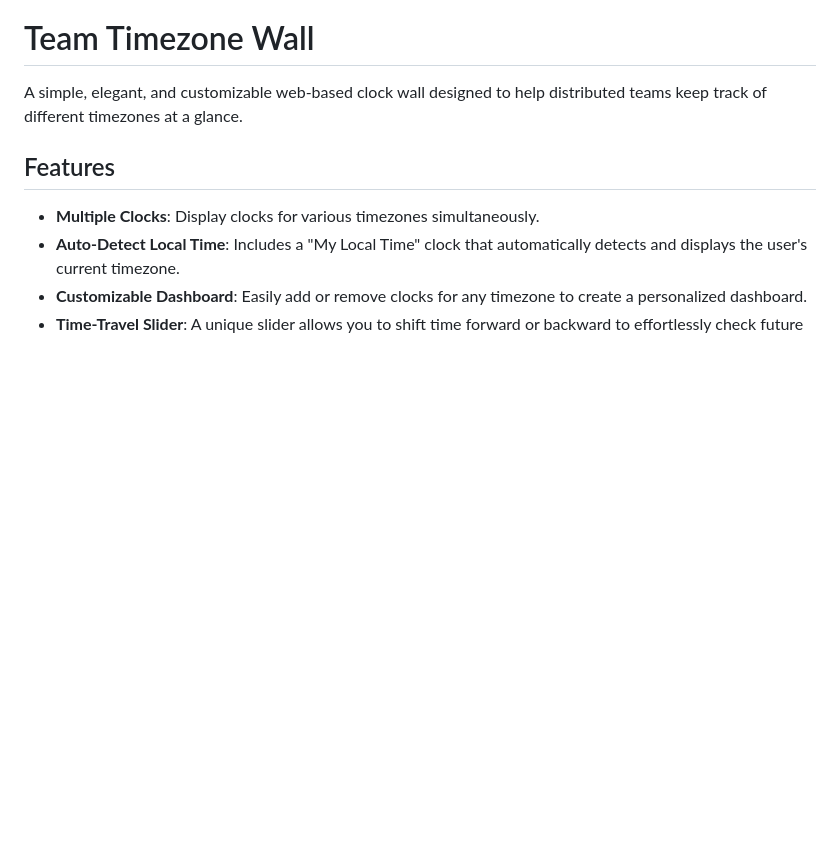
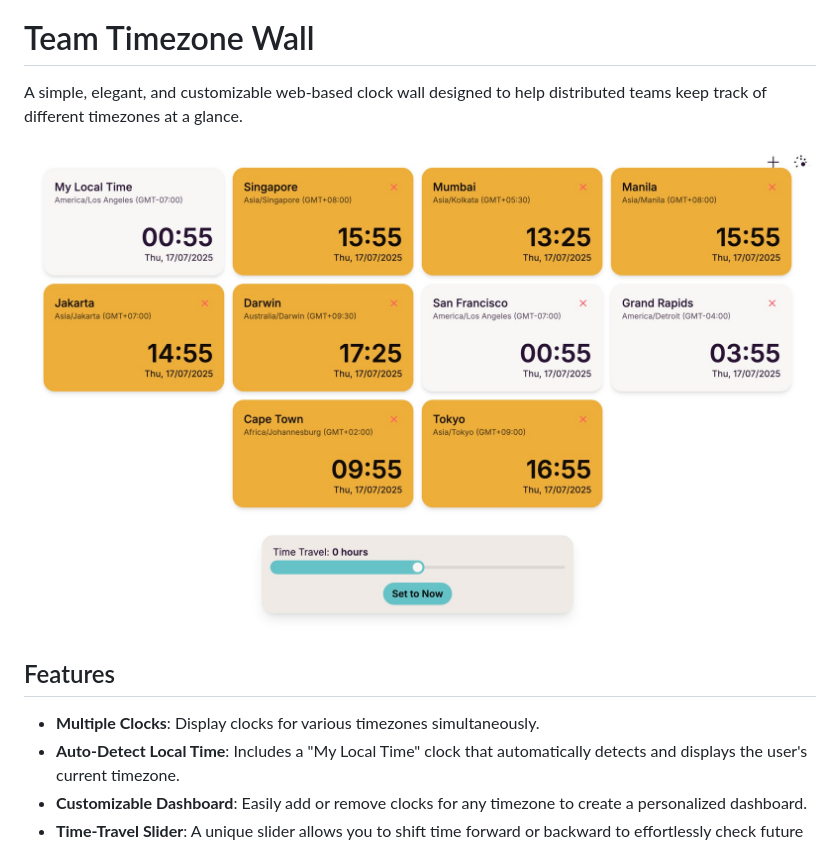
Before and after one commit to jharohit/team-timezone-wall, a Markdown page: README.md, the part around the change. Drawn GitHub-style; pictures changed too: screenshot.png (added); blank space fills up the shorter version.

Commit message:
update screenshot

```diff
--- a/README.md
+++ b/README.md
@@ -1,6 +1,8 @@
 # Team Timezone Wall
 
 A simple, elegant, and customizable web-based clock wall designed to help distributed teams keep track of different timezones at a glance.
+
+![alt text](screenshot.png)
 
 ## Features
 
```
